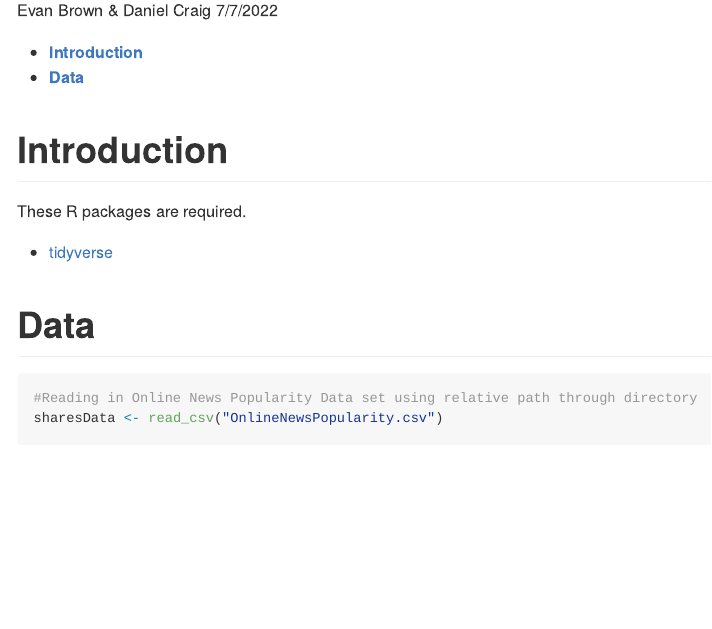
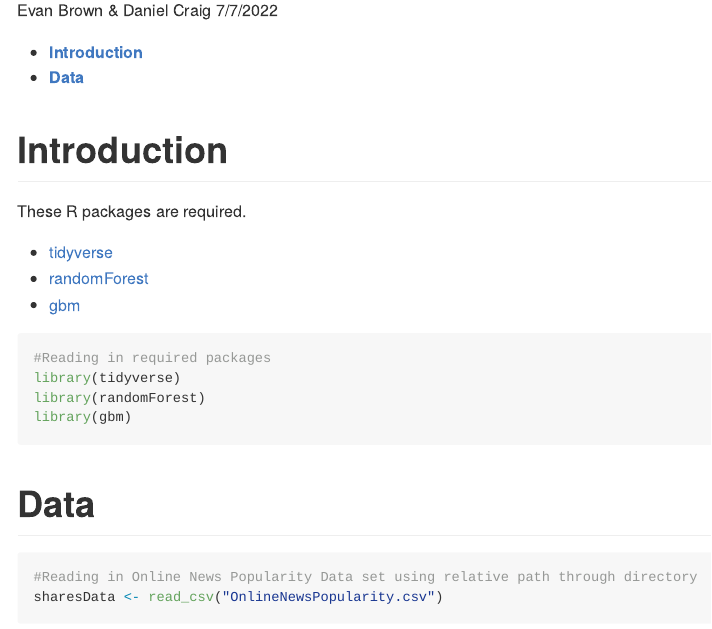
Before and after one commit to ecbrown7/ST558_project2, an R Markdown document (project2.Rmd): the page in a window 1100 px wide, from 110 px down. Rendered offline with R 4.5, knitr and Pandoc, with nearby package versions; some code elsewhere in the file could not run offline.

Commit message:
First commit(4): Setting up!

````diff
--- a/project2.Rmd
+++ b/project2.Rmd
@@ -19,10 +19,14 @@ knitr::opts_chunk$set(fig.path = "README_files/figure-gfm")
 These R packages are required.
 
 - [tidyverse](https://www.tidyverse.org/packages/)
+- [randomForest](https://www.tutorialspoint.com/r/r_random_forest.htm)
+- [gbm](https://www.rdocumentation.org/packages/gbm/versions/2.1.8)
 
-```{r, echo=FALSE, eval=TRUE, warning=FALSE, message=FALSE}
-#Reading in packages
+```{r, echo=TRUE, eval=TRUE, warning=FALSE, message=FALSE}
+#Reading in required packages
 library(tidyverse)
+library(randomForest)
+library(gbm)
 ```
 
 # **Data**
````
Also changed, not shown: README.md, project2.Rmd (4 more changed lines).
